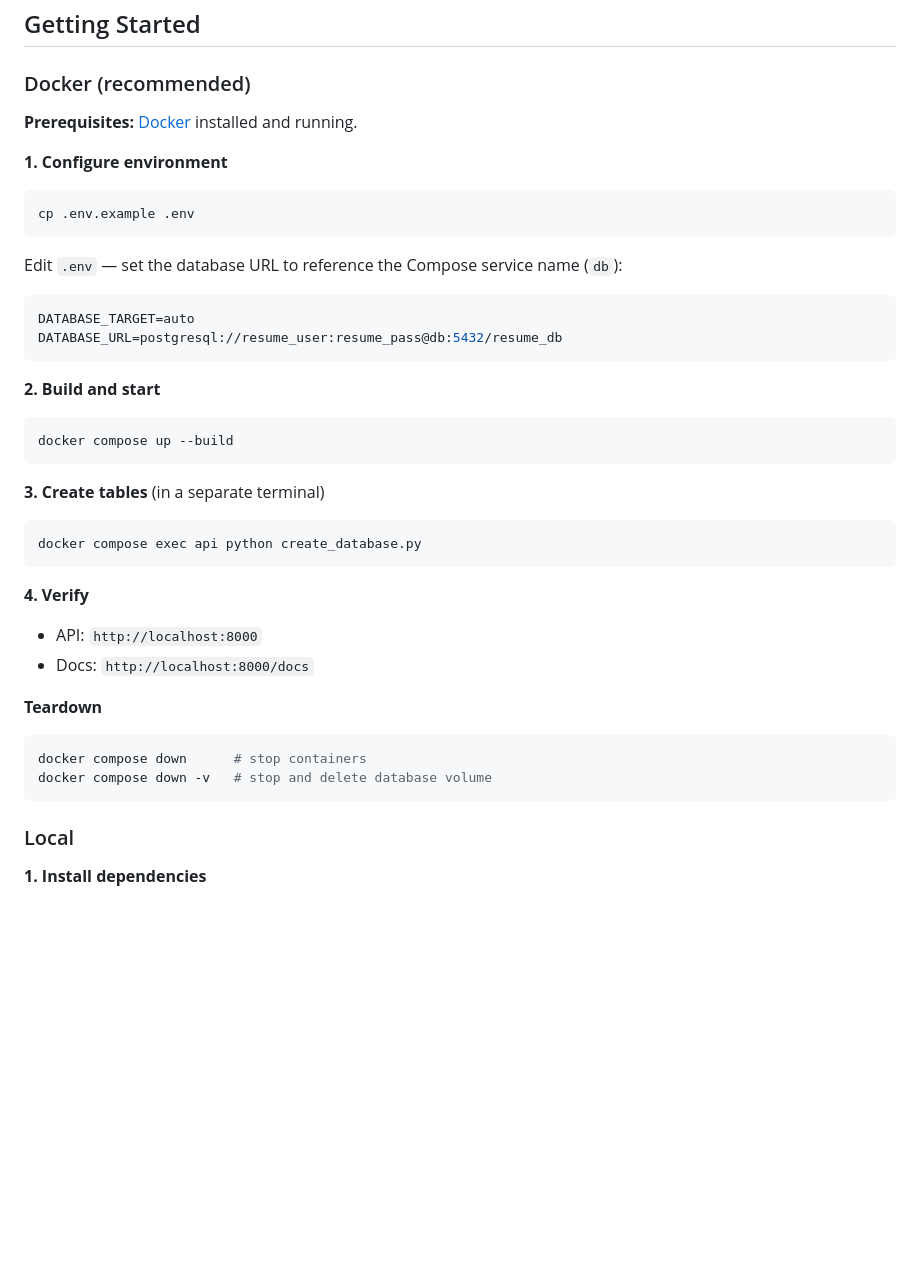
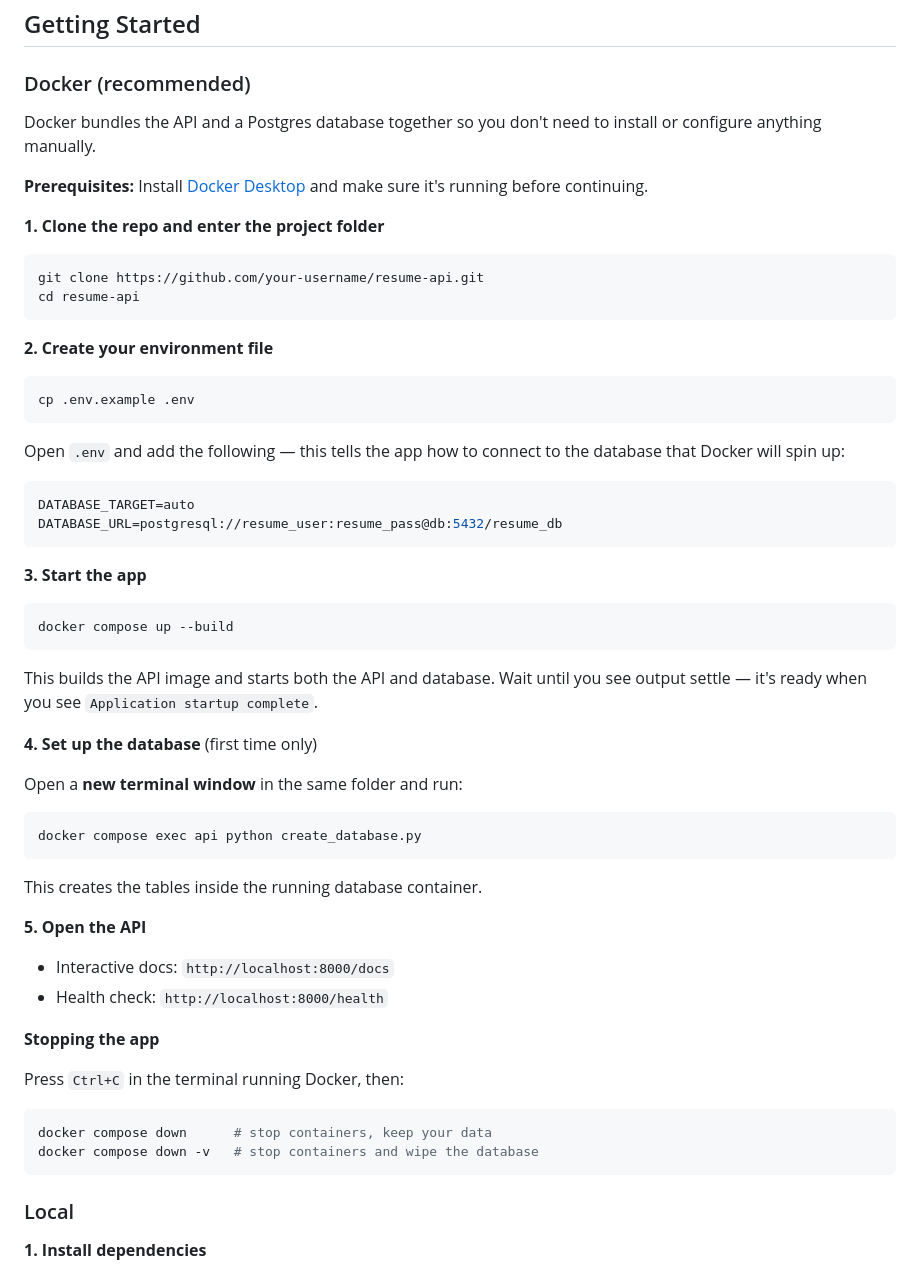
Before and after one commit to ZackOverend/ResuHost-Resume-API, a Markdown page: README.md, the part around the change. GitHub-like rendering; blank space fills up the shorter version.

Commit message:
fix: improved description for docker install in README.md

````diff
--- a/README.md
+++ b/README.md
@@ -18,43 +18,60 @@ A FastAPI backend for managing resume data and generating PDF resumes via a Jinj
 
 ### Docker (recommended)
 
-**Prerequisites:** [Docker](https://docs.docker.com/get-docker/) installed and running.
+Docker bundles the API and a Postgres database together so you don't need to install or configure anything manually.
 
-**1. Configure environment**
+**Prerequisites:** Install [Docker Desktop](https://docs.docker.com/get-docker/) and make sure it's running before continuing.
+
+**1. Clone the repo and enter the project folder**
+
+```bash
+git clone https://github.com/your-username/resume-api.git
+cd resume-api
+```
+
+**2. Create your environment file**
 
 ```bash
 cp .env.example .env
 ```
 
-Edit `.env` — set the database URL to reference the Compose service name (`db`):
+Open `.env` and add the following — this tells the app how to connect to the database that Docker will spin up:
 
 ```env
 DATABASE_TARGET=auto
 DATABASE_URL=postgresql://resume_user:resume_pass@db:5432/resume_db
 ```
 
-**2. Build and start**
+**3. Start the app**
 
 ```bash
 docker compose up --build
 ```
 
-**3. Create tables** (in a separate terminal)
+This builds the API image and starts both the API and database. Wait until you see output settle — it's ready when you see `Application startup complete`.
+
+**4. Set up the database** (first time only)
+
+Open a **new terminal window** in the same folder and run:
 
 ```bash
 docker compose exec api python create_database.py
 ```
 
-**4. Verify**
+This creates the tables inside the running database container.
 
-- API: `http://localhost:8000`
-- Docs: `http://localhost:8000/docs`
+**5. Open the API**
 
-**Teardown**
+- Interactive docs: `http://localhost:8000/docs`
+- Health check: `http://localhost:8000/health`
+
+**Stopping the app**
+
+Press `Ctrl+C` in the terminal running Docker, then:
 
 ```bash
-docker compose down      # stop containers
-docker compose down -v   # stop and delete database volume
+docker compose down      # stop containers, keep your data
+docker compose down -v   # stop containers and wipe the database
 ```
 
 ### Local
````
